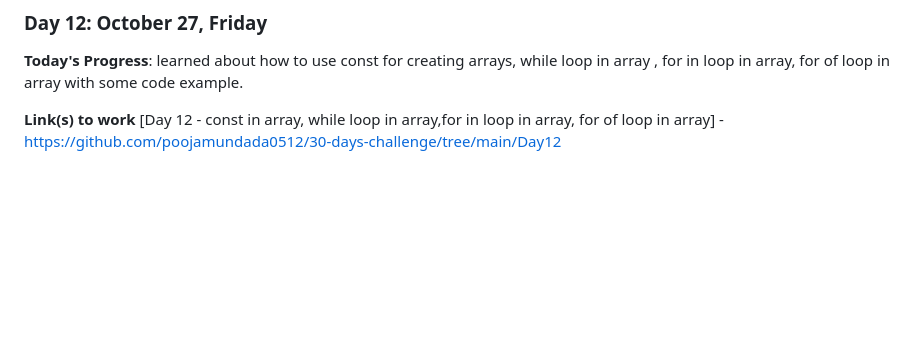
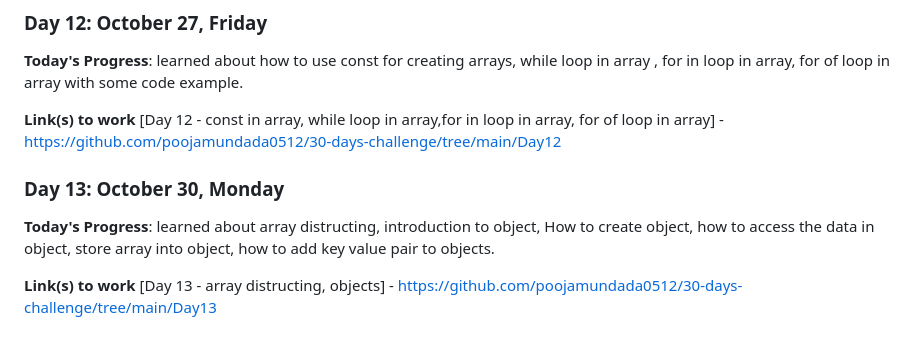
Before and after one commit to poojamundada0512/30-days-challenge, a Markdown page: README.md, the part around the change. Drawn GitHub-style; blank space fills up the shorter version.

Commit message:
Upadted Readme file

```diff
--- a/README.md
+++ b/README.md
@@ -94,3 +94,11 @@
 
 **Link(s) to work**
 [Day 12 - const in array, while loop in array,for in loop in array, for of loop in array] - https://github.com/poojamundada0512/30-days-challenge/tree/main/Day12
+
+
+### Day 13: October 30, Monday
+
+**Today's Progress**: learned about array distructing, introduction to object, How to create object, how to access the data in object, store array into object, how to add key value pair to objects.
+
+**Link(s) to work**
+[Day 13 - array distructing, objects] - https://github.com/poojamundada0512/30-days-challenge/tree/main/Day13
```
Also changed, not shown: log.md (+1 -1 lines).
